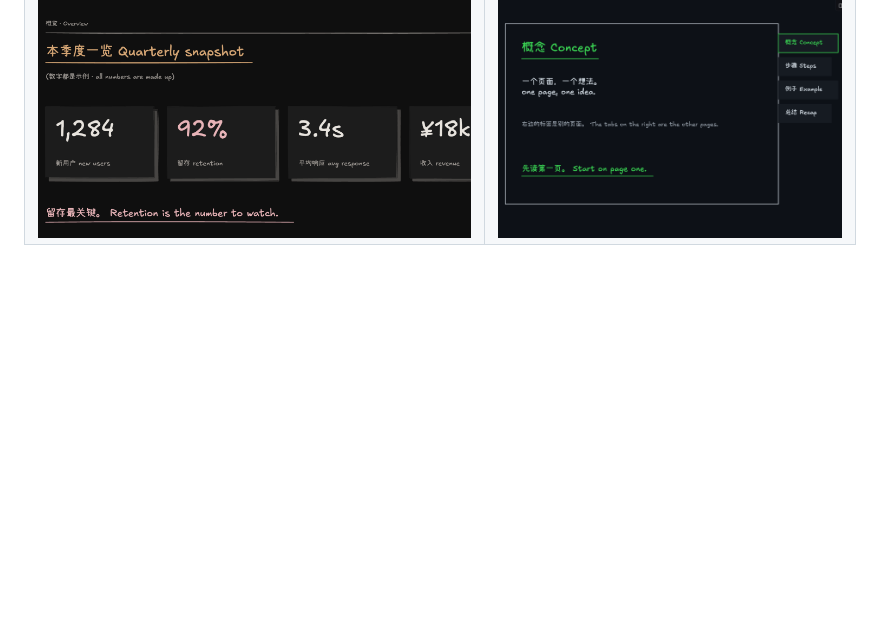
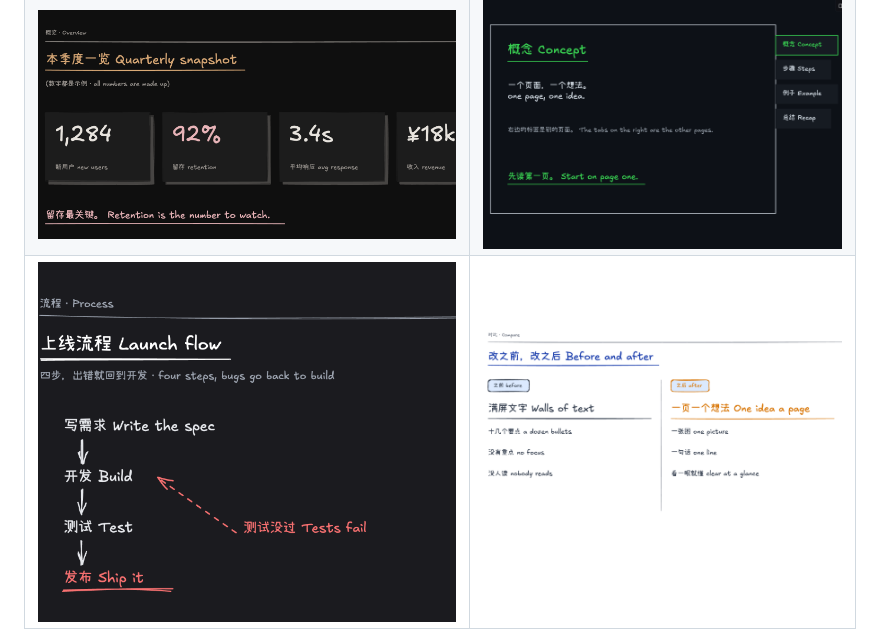
Before and after one commit to heart-reburn/sketch-diagram, a Markdown page: README.md, the part around the change. Rendered like a GitHub page; pictures changed too: docs/color-compare.png (added), docs/dark-flow.png (added); blank space fills up the shorter version.

Commit message:
README: add dark and color screenshots
Co-Authored-By: Claude Sonnet 5.5 <noreply@anthropic.com>

```diff
--- a/README.md
+++ b/README.md
@@ -18,6 +18,7 @@ Output is `.excalidraw.md` (Obsidian Excalidraw plugin) or plain `.excalidraw`.
 |---|---|
 | ![paper: stat cards](docs/paper-stats.png) | ![notebook: kanban](docs/notebook-kanban.png) |
 | ![botanical: stat cards](docs/botanical-stats.png) | ![terminal: notebook tabs](docs/terminal-tabs.png) |
+| ![dark: flow](docs/dark-flow.png) | ![color: before and after](docs/color-compare.png) |
 
 ![blueprint: n8n-style workflow](docs/blueprint-workflow.png)
 
```
